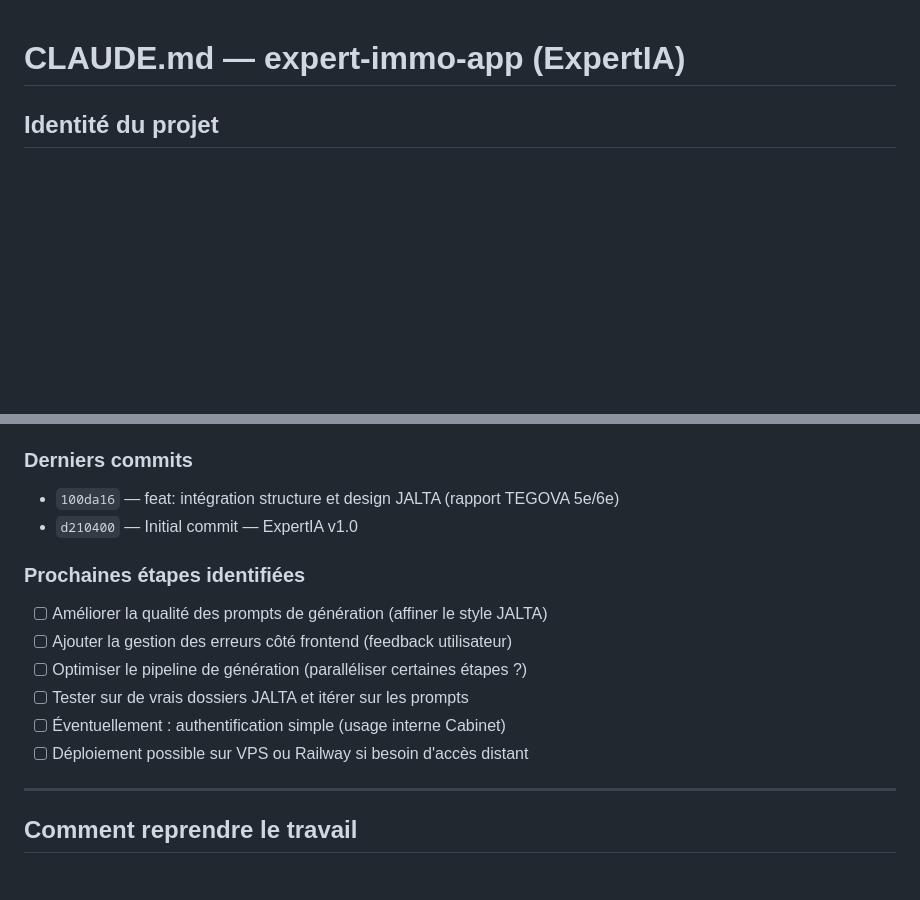
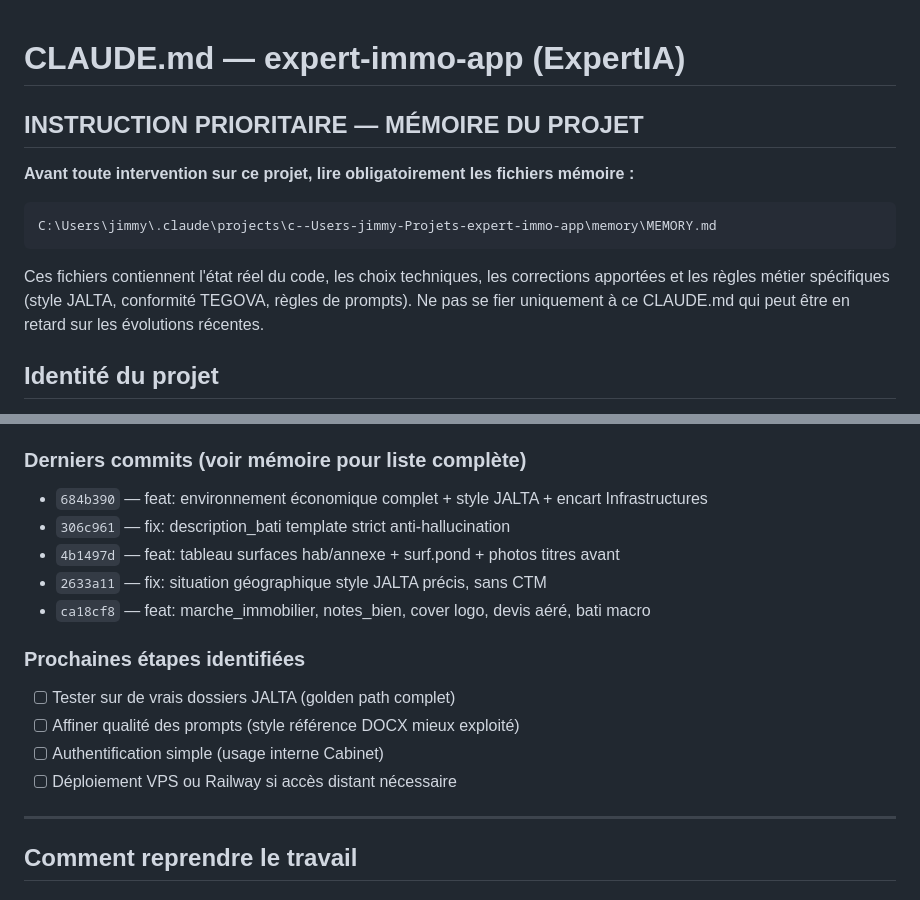
Before and after one commit to jimmysinnan/expert_immo, a Markdown page: CLAUDE.md, 2 parts joined by grey strips. GitHub-like rendering; blank space fills up the shorter version.

Commit message:
docs: CLAUDE.md — instruction mémoire prioritaire + derniers commits à jour
Co-Authored-By: Claude Sonnet 4.6 <noreply@anthropic.com>

````diff
--- a/CLAUDE.md
+++ b/CLAUDE.md
@@ -1,4 +1,14 @@
 # CLAUDE.md — expert-immo-app (ExpertIA)
+
+## INSTRUCTION PRIORITAIRE — MÉMOIRE DU PROJET
+
+**Avant toute intervention sur ce projet, lire obligatoirement les fichiers mémoire :**
+
+```
+C:\Users\jimmy\.claude\projects\c--Users-jimmy-Projets-expert-immo-app\memory\MEMORY.md
+```
+
+Ces fichiers contiennent l'état réel du code, les choix techniques, les corrections apportées et les règles métier spécifiques (style JALTA, conformité TEGOVA, règles de prompts). Ne pas se fier uniquement à ce CLAUDE.md qui peut être en retard sur les évolutions récentes.
 
 ## Identité du projet
 **ExpertIA** est une application web standalone de génération automatique de pré-rapports d'expertise immobilière pour le **Cabinet JALTA** en Martinique.
@@ -85,17 +95,18 @@ Ouvrir : http://localhost:3002
 - Analyse Vision des photos par catégorie
 - Git initialisé + remote GitHub (expert_immo)
 
-### Derniers commits
-- `100da16` — feat: intégration structure et design JALTA (rapport TEGOVA 5e/6e)
-- `d210400` — Initial commit — ExpertIA v1.0
+### Derniers commits (voir mémoire pour liste complète)
+- `684b390` — feat: environnement économique complet + style JALTA + encart Infrastructures
+- `306c961` — fix: description_bati template strict anti-hallucination
+- `4b1497d` — feat: tableau surfaces hab/annexe + surf.pond + photos titres avant
+- `2633a11` — fix: situation géographique style JALTA précis, sans CTM
+- `ca18cf8` — feat: marche_immobilier, notes_bien, cover logo, devis aéré, bati macro
 
 ### Prochaines étapes identifiées
-- [ ] Améliorer la qualité des prompts de génération (affiner le style JALTA)
-- [ ] Ajouter la gestion des erreurs côté frontend (feedback utilisateur)
-- [ ] Optimiser le pipeline de génération (paralléliser certaines étapes ?)
-- [ ] Tester sur de vrais dossiers JALTA et itérer sur les prompts
-- [ ] Éventuellement : authentification simple (usage interne Cabinet)
-- [ ] Déploiement possible sur VPS ou Railway si besoin d'accès distant
+- [ ] Tester sur de vrais dossiers JALTA (golden path complet)
+- [ ] Affiner qualité des prompts (style référence DOCX mieux exploité)
+- [ ] Authentification simple (usage interne Cabinet)
+- [ ] Déploiement VPS ou Railway si accès distant nécessaire
 
 ---
 
````
